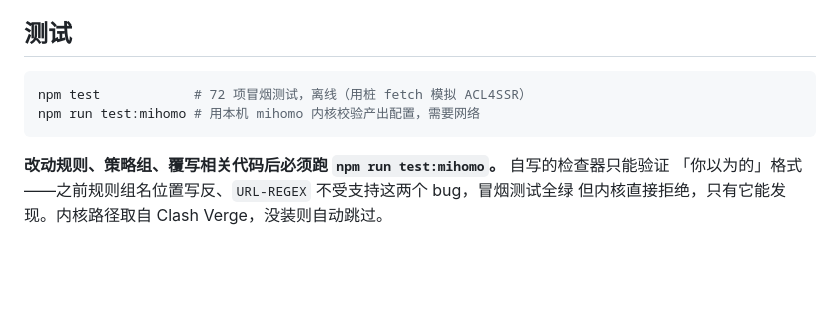
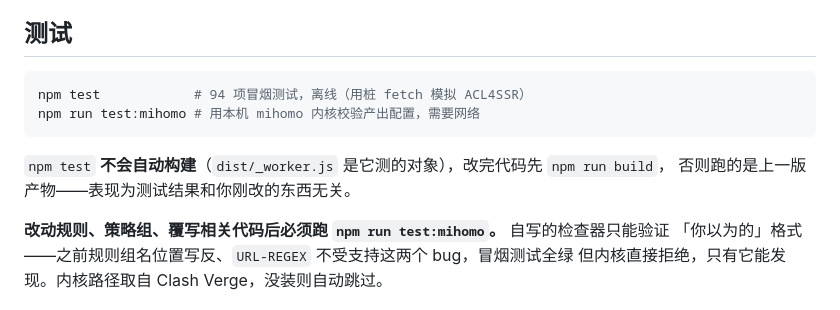
Before and after one commit to macanine/zjumihomo-converter, a Markdown page: AGENTS.md, the part around one of its changes. Drawn GitHub-style; blank space fills up the shorter version.

````diff
--- a/AGENTS.md
+++ b/AGENTS.md
@@ -153,9 +169,12 @@ Mihomo Party 都认这个协议。**`url=` 必须放在最后**：Clash Verge
 ## 测试
 
 ```bash
-npm test            # 72 项冒烟测试，离线（用桩 fetch 模拟 ACL4SSR）
+npm test            # 94 项冒烟测试，离线（用桩 fetch 模拟 ACL4SSR）
 npm run test:mihomo # 用本机 mihomo 内核校验产出配置，需要网络
 ```
+
+`npm test` **不会自动构建**（`dist/_worker.js` 是它测的对象），改完代码先 `npm run build`，
+否则跑的是上一版产物——表现为测试结果和你刚改的东西无关。
 
 **改动规则、策略组、覆写相关代码后必须跑 `npm run test:mihomo`。** 自写的检查器只能验证
 「你以为的」格式——之前规则组名位置写反、`URL-REGEX` 不受支持这两个 bug，冒烟测试全绿
````
Also changed, not shown: other parts of AGENTS.md (+27 -11 lines), README.md (+26 -7 lines).
